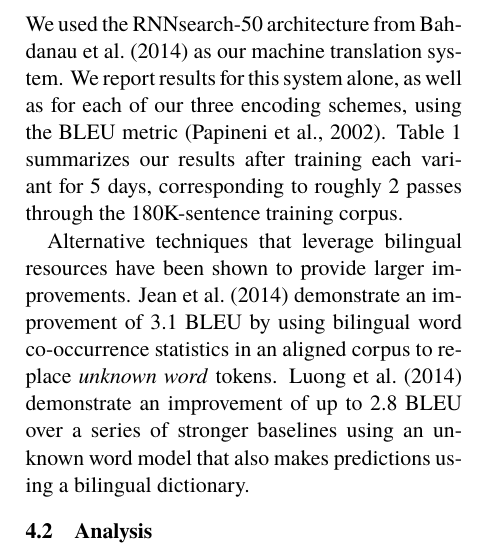
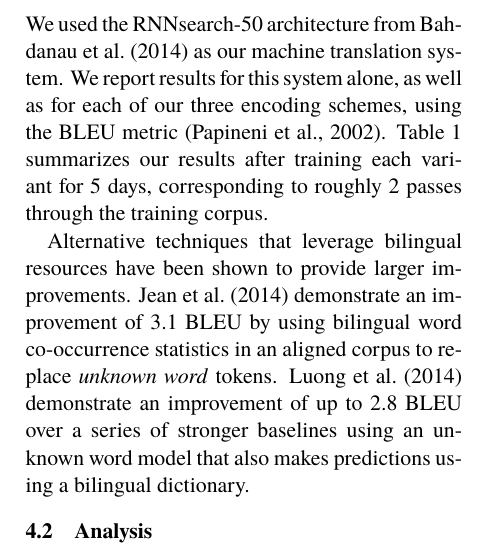
Before and after one commit to oscii-lab/emnlp15-nlm, a LaTeX paper (main.tex, which reads 4-experiments.tex): part of one column of page 4 of 6, cut so that both start at the same text. Compiled offline with pdfLaTeX.

Commit message:
remove 180K

```diff
--- a/4-experiments.tex
+++ b/4-experiments.tex
@@ -55,7 +55,7 @@ as our machine translation system. We report results for this system alone, as
 well as for each of our three encoding schemes, using the BLEU metric
 \cite{bleu}. Table~\ref{table:results} summarizes our results after training
 each variant for 5 days, corresponding to roughly 2 passes through the
-180K-sentence training corpus.
+training corpus.
 
 Alternative techniques that leverage bilingual resources have been shown to
 provide larger improvements. \newcite{journals/corr/JeanCMB14} demonstrate an
```
Also changed, not shown: chitnis_emnlp15_encode.pdf.
